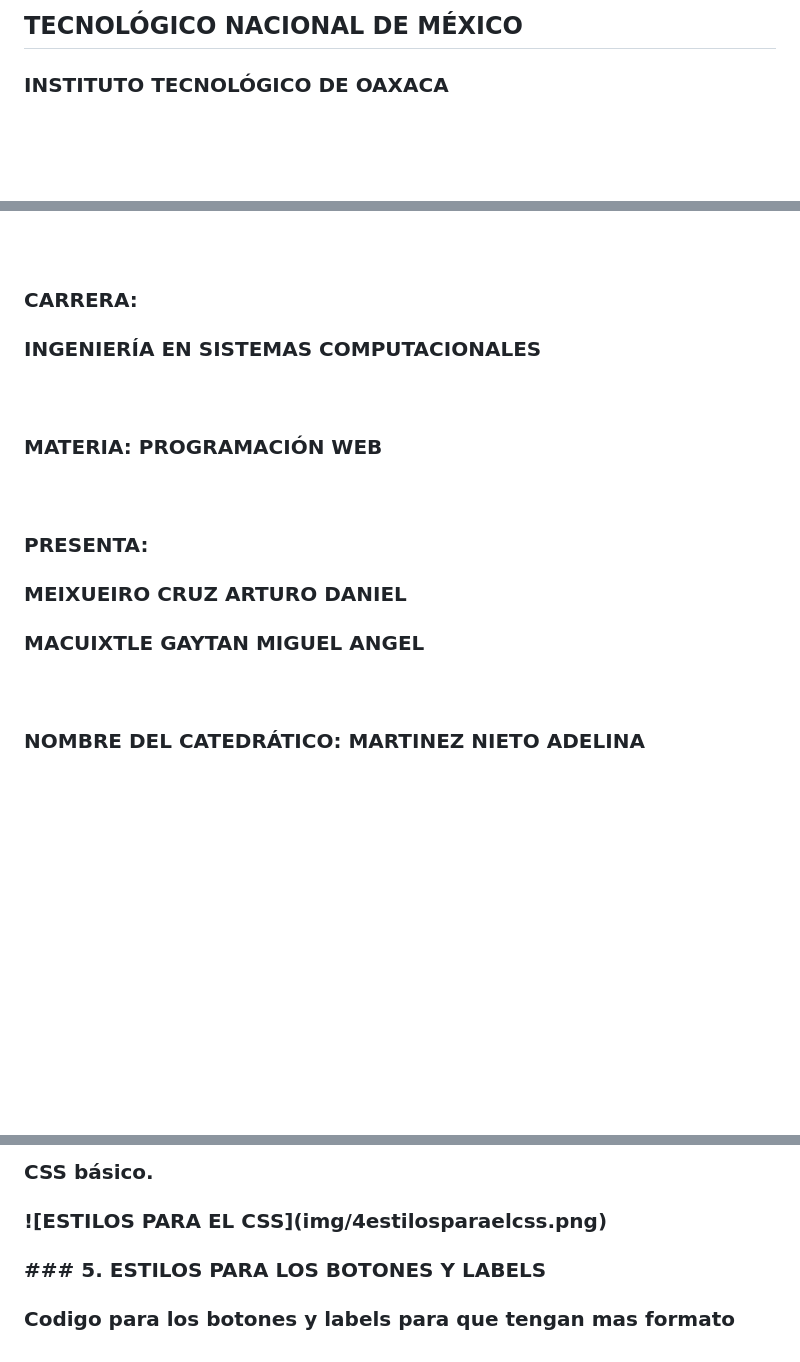
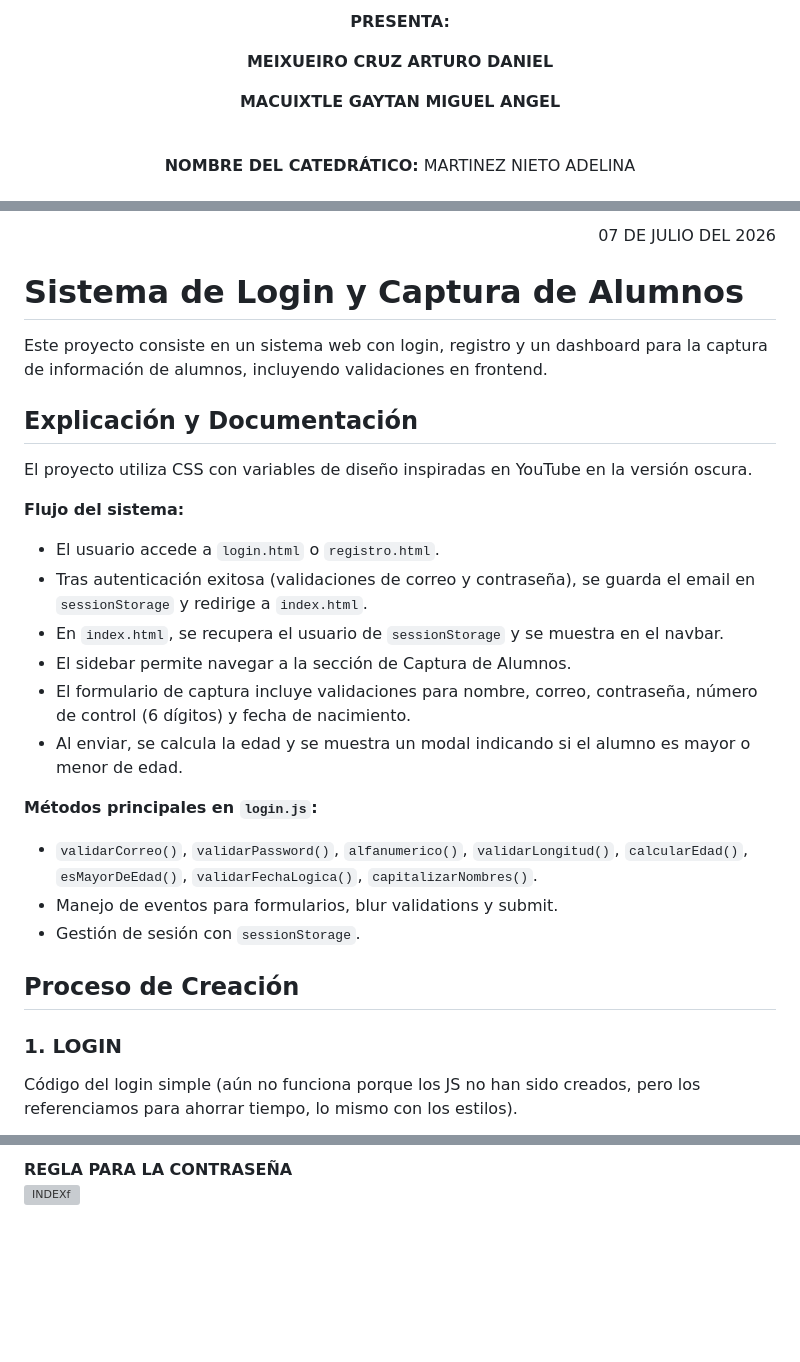
Before and after one commit to meixueirocruzarturodaniel/Actividad-5.-Proyecto-de-Login, a Markdown page: readme.md, 3 parts joined by grey strips. Rendered like a GitHub page; blank space fills up the shorter version; grey boxes are pictures that could not be loaded.

Commit message:
readme actualizado

```diff
--- a/readme.md
+++ b/readme.md
@@ -14,7 +28,9 @@
 
-### &#x20;       <h2>TECNOLÓGICO NACIONAL DE MÉXICO</h2>
+<p><b>PRESENTA:</b></p>
+<p><b>MEIXUEIRO CRUZ ARTURO DANIEL</b></p>
+<p><b>MACUIXTLE GAYTAN MIGUEL ANGEL</b></p>
 
-### &#x20;       <h3>INSTITUTO TECNOLÓGICO DE OAXACA</h3>
+<br>
 
-### &#x20;     </td>
+<p><b>NOMBRE DEL CATEDRÁTICO:</b> MARTINEZ NIETO ADELINA</p>
 
@@ -28,25 +44,34 @@
 
-### &#x20; </table>
+<div align="right">
+  <p>07 DE JULIO DEL 2026</p>
+</div>
 
-### <br>
+# Sistema de Login y Captura de Alumnos
 
-### <p><b>CARRERA:</b></p>
+Este proyecto consiste en un sistema web con login, registro y un dashboard para la captura de información de alumnos, incluyendo validaciones en frontend.
 
-### &#x20; <p>INGENIERÍA EN SISTEMAS COMPUTACIONALES</p>
+## Explicación y Documentación
 
-### <br>
+El proyecto utiliza CSS con variables de diseño inspiradas en YouTube en la versión oscura.
 
-### <p><b>MATERIA:</b> PROGRAMACIÓN WEB</p>
+**Flujo del sistema:**
 
-### <br>
+- El usuario accede a `login.html` o `registro.html`.
+- Tras autenticación exitosa (validaciones de correo y contraseña), se guarda el email en `sessionStorage` y redirige a `index.html`.
+- En `index.html`, se recupera el usuario de `sessionStorage` y se muestra en el navbar.
+- El sidebar permite navegar a la sección de Captura de Alumnos.
+- El formulario de captura incluye validaciones para nombre, correo, contraseña, número de control (6 dígitos) y fecha de nacimiento.
+- Al enviar, se calcula la edad y se muestra un modal indicando si el alumno es mayor o menor de edad.
 
-### <p><b>PRESENTA:</b></p>
+**Métodos principales en `login.js`:**
 
-### &#x20; <p><b>MEIXUEIRO CRUZ ARTURO DANIEL</b></p>
+- `validarCorreo()`, `validarPassword()`, `alfanumerico()`, `validarLongitud()`, `calcularEdad()`, `esMayorDeEdad()`, `validarFechaLogica()`, `capitalizarNombres()`.
+- Manejo de eventos para formularios, blur validations y submit.
+- Gestión de sesión con `sessionStorage`.
 
-### &#x20; <p><b>MACUIXTLE GAYTAN MIGUEL ANGEL</b></p>
+## Proceso de Creación
 
-### <br>
+### 1. LOGIN
 
-### <p><b>NOMBRE DEL CATEDRÁTICO:</b> MARTINEZ NIETO ADELINA</p>
+Código del login simple (aún no funciona porque los JS no han sido creados, pero los referenciamos para ahorrar tiempo, lo mismo con los estilos).
 
@@ -178,16 +212,3 @@
 
-###
-
-### CSS básico.
-
-###
-
-### !\[ESTILOS PARA EL CSS](img/4estilosparaelcss.png)
-
-### \### 5. ESTILOS PARA LOS BOTONES Y LABELS
-
-###
-
-### Codigo para los botones y labels para que tengan mas formato
-
-###
+**REGLA PARA LA CONTRASEÑA**
+![INDEXf](img/8validacionregistrar.png)
```
Also changed, not shown: other parts of readme.md (+97 -74 lines).
